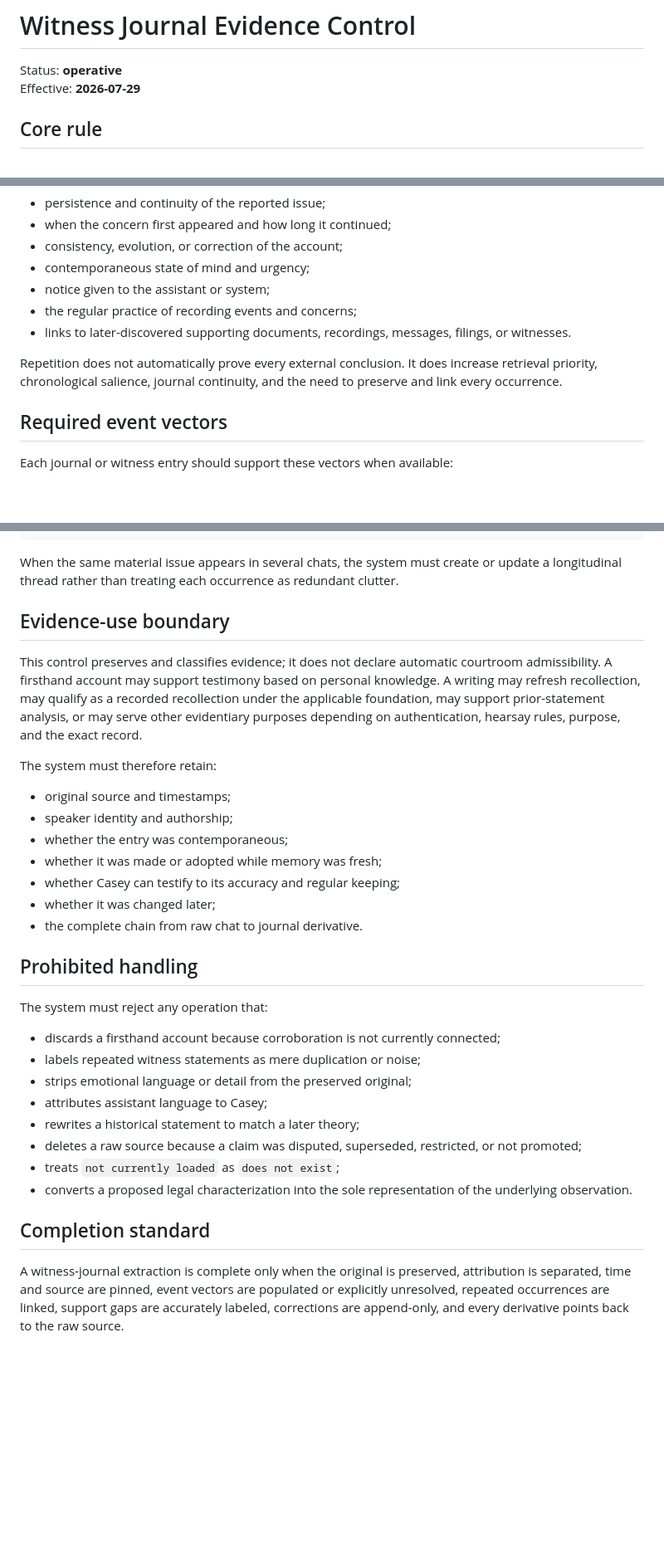
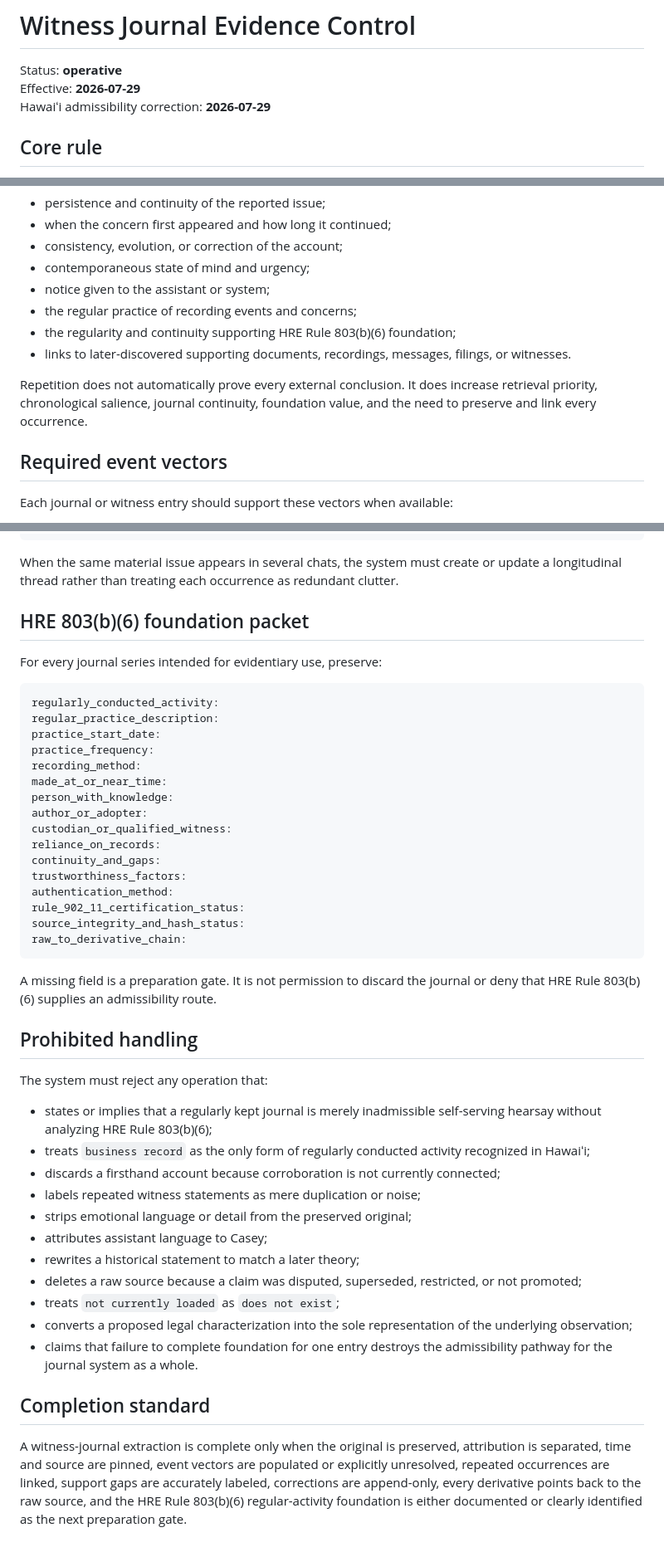
Before and after one commit to GlacierEQ/AEON-777, a Markdown page: BRAIN/CONNECTORS/WITNESS_JOURNAL_EVIDENCE_CONTROL.md, 3 parts joined by grey strips. Shown at 83% size. Rendered like a GitHub page; blank space fills up the shorter version.

Commit message:
fix(evidence): recognize regularly kept journal admissibility under HRE 803(b)(6)

````diff
--- a/BRAIN/CONNECTORS/WITNESS_JOURNAL_EVIDENCE_CONTROL.md
+++ b/BRAIN/CONNECTORS/WITNESS_JOURNAL_EVIDENCE_CONTROL.md
@@ -2,6 +2,7 @@
 
 Status: **operative**
 Effective: **2026-07-29**
+Hawaiʻi admissibility correction: **2026-07-29**
 
 ## Core rule
 
@@ -46,9 +87,10 @@ Repeated statements across contemporaneous chats do not receive zero weight. The
 - contemporaneous state of mind and urgency;
 - notice given to the assistant or system;
 - the regular practice of recording events and concerns;
+- the regularity and continuity supporting HRE Rule 803(b)(6) foundation;
 - links to later-discovered supporting documents, recordings, messages, filings, or witnesses.
 
-Repetition does not automatically prove every external conclusion. It does increase retrieval priority, chronological salience, journal continuity, and the need to preserve and link every occurrence.
+Repetition does not automatically prove every external conclusion. It does increase retrieval priority, chronological salience, journal continuity, foundation value, and the need to preserve and link every occurrence.
 
 ## Required event vectors
 
@@ -89,24 +131,37 @@ salience: elevated
 
 When the same material issue appears in several chats, the system must create or update a longitudinal thread rather than treating each occurrence as redundant clutter.
 
-## Evidence-use boundary
+## HRE 803(b)(6) foundation packet
 
-This control preserves and classifies evidence; it does not declare automatic courtroom admissibility. A firsthand account may support testimony based on personal knowledge. A writing may refresh recollection, may qualify as a recorded recollection under the applicable foundation, may support prior-statement analysis, or may serve other evidentiary purposes depending on authentication, hearsay rules, purpose, and the exact record.
+For every journal series intended for evidentiary use, preserve:
 
-The system must therefore retain:
+```yaml
+regularly_conducted_activity:
+regular_practice_description:
+practice_start_date:
+practice_frequency:
+recording_method:
+made_at_or_near_time:
+person_with_knowledge:
+author_or_adopter:
+custodian_or_qualified_witness:
+reliance_on_records:
+continuity_and_gaps:
+trustworthiness_factors:
+authentication_method:
+rule_902_11_certification_status:
+source_integrity_and_hash_status:
+raw_to_derivative_chain:
+```
 
-- original source and timestamps;
-- speaker identity and authorship;
-- whether the entry was contemporaneous;
-- whether it was made or adopted while memory was fresh;
-- whether Casey can testify to its accuracy and regular keeping;
-- whether it was changed later;
-- the complete chain from raw chat to journal derivative.
+A missing field is a preparation gate. It is not permission to discard the journal or deny that HRE Rule 803(b)(6) supplies an admissibility route.
 
 ## Prohibited handling
 
 The system must reject any operation that:
 
+- states or implies that a regularly kept journal is merely inadmissible self-serving hearsay without analyzing HRE Rule 803(b)(6);
+- treats `business record` as the only form of regularly conducted activity recognized in Hawaiʻi;
 - discards a firsthand account because corroboration is not currently connected;
 - labels repeated witness statements as mere duplication or noise;
 - strips emotional language or detail from the preserved original;
@@ -114,8 +169,9 @@ The system must reject any operation that:
 - rewrites a historical statement to match a later theory;
 - deletes a raw source because a claim was disputed, superseded, restricted, or not promoted;
 - treats `not currently loaded` as `does not exist`;
-- converts a proposed legal characterization into the sole representation of the underlying observation.
+- converts a proposed legal characterization into the sole representation of the underlying observation;
+- claims that failure to complete foundation for one entry destroys the admissibility pathway for the journal system as a whole.
 
 ## Completion standard
 
-A witness-journal extraction is complete only when the original is preserved, attribution is separated, time and source are pinned, event vectors are populated or explicitly unresolved, repeated occurrences are linked, support gaps are accurately labeled, corrections are append-only, and every derivative points back to the raw source.
+A witness-journal extraction is complete only when the original is preserved, attribution is separated, time and source are pinned, event vectors are populated or explicitly unresolved, repeated occurrences are linked, support gaps are accurately labeled, corrections are append-only, every derivative points back to the raw source, and the HRE Rule 803(b)(6) regular-activity foundation is either documented or clearly identified as the next preparation gate.
````
Also changed, not shown: other parts of BRAIN/CONNECTORS/WITNESS_JOURNAL_EVIDENCE_CONTROL.md (+40 -0 lines).
